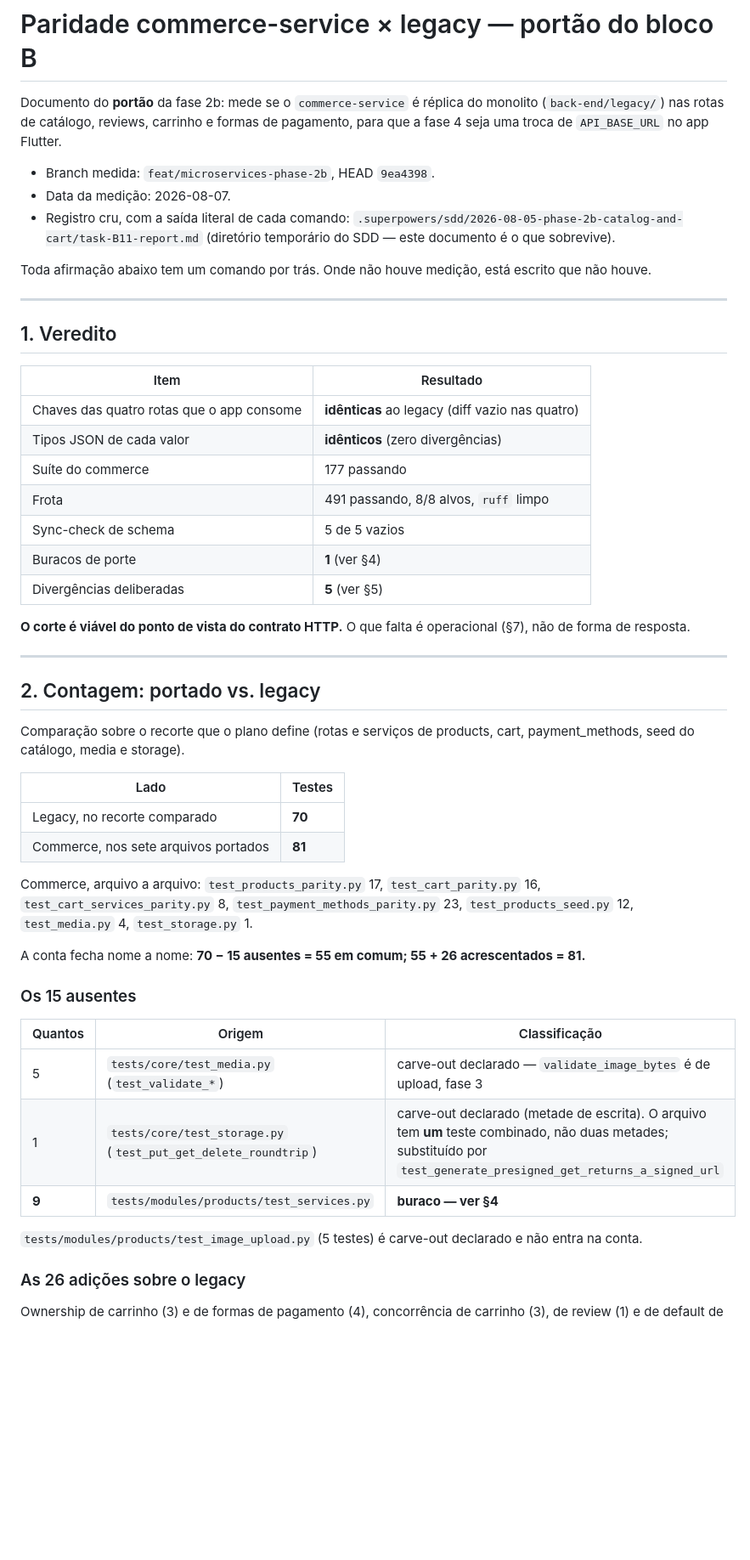
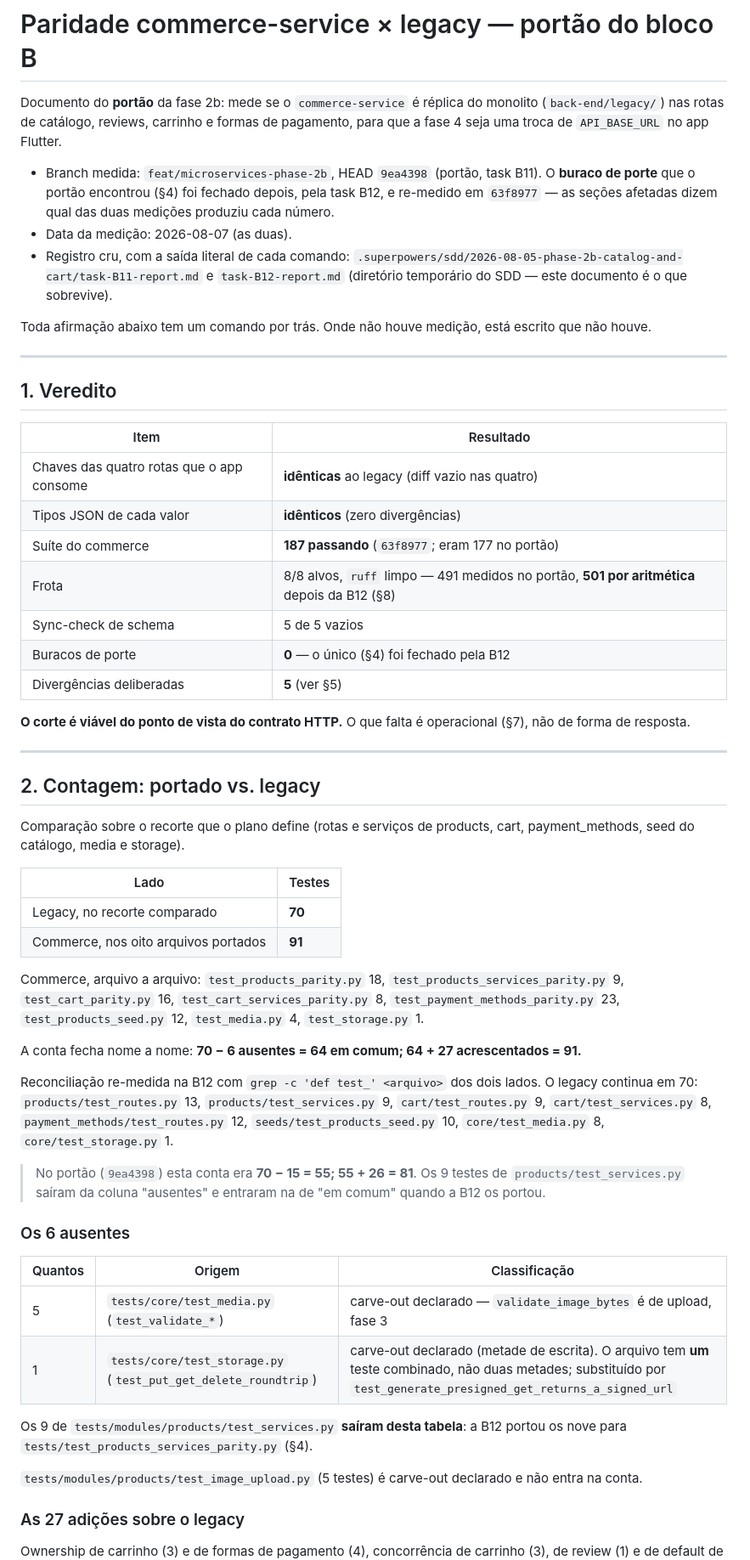
Before and after one commit to trabalhos-si-fiap/edu, a Markdown page: docs/back-end/commerce-parity.md, the part around one of its changes. Shown at 85% size. GitHub-like rendering; blank space fills up the shorter version.

```diff
--- a/docs/back-end/commerce-parity.md
+++ b/docs/back-end/commerce-parity.md
@@ -5,11 +5,15 @@ monolito (`back-end/legacy/`) nas rotas de catálogo, reviews, carrinho e formas
 de pagamento, para que a fase 4 seja uma troca de `API_BASE_URL` no app
 Flutter.
 
-- Branch medida: `feat/microservices-phase-2b`, HEAD `9ea4398`.
-- Data da medição: 2026-08-07.
+- Branch medida: `feat/microservices-phase-2b`, HEAD `9ea4398` (portão, task
+  B11). O **buraco de porte** que o portão encontrou (§4) foi fechado depois,
+  pela task B12, e re-medido em `63f8977` — as seções afetadas dizem qual das
+  duas medições produziu cada número.
+- Data da medição: 2026-08-07 (as duas).
 - Registro cru, com a saída literal de cada comando:
   `.superpowers/sdd/2026-08-05-phase-2b-catalog-and-cart/task-B11-report.md`
-  (diretório temporário do SDD — este documento é o que sobrevive).
+  e `task-B12-report.md` (diretório temporário do SDD — este documento é o
+  que sobrevive).
 
 Toda afirmação abaixo tem um comando por trás. Onde não houve medição, está
 escrito que não houve.
@@ -22,10 +26,10 @@ escrito que não houve.
 |---|---|
 | Chaves das quatro rotas que o app consome | **idênticas** ao legacy (diff vazio nas quatro) |
 | Tipos JSON de cada valor | **idênticos** (zero divergências) |
-| Suíte do commerce | 177 passando |
-| Frota | 491 passando, 8/8 alvos, `ruff` limpo |
+| Suíte do commerce | **187 passando** (`63f8977`; eram 177 no portão) |
+| Frota | 8/8 alvos, `ruff` limpo — 491 medidos no portão, **501 por aritmética** depois da B12 (§8) |
 | Sync-check de schema | 5 de 5 vazios |
-| Buracos de porte | **1** (ver §4) |
+| Buracos de porte | **0** — o único (§4) foi fechado pela B12 |
 | Divergências deliberadas | **5** (ver §5) |
 
 **O corte é viável do ponto de vista do contrato HTTP.** O que falta é
@@ -41,28 +45,41 @@ cart, payment_methods, seed do catálogo, media e storage).
 | Lado | Testes |
 |---|---|
 | Legacy, no recorte comparado | **70** |
-| Commerce, nos sete arquivos portados | **81** |
+| Commerce, nos oito arquivos portados | **91** |
 
-Commerce, arquivo a arquivo: `test_products_parity.py` 17,
-`test_cart_parity.py` 16, `test_cart_services_parity.py` 8,
-`test_payment_methods_parity.py` 23, `test_products_seed.py` 12,
-`test_media.py` 4, `test_storage.py` 1.
+Commerce, arquivo a arquivo: `test_products_parity.py` 18,
+`test_products_services_parity.py` 9, `test_cart_parity.py` 16,
+`test_cart_services_parity.py` 8, `test_payment_methods_parity.py` 23,
+`test_products_seed.py` 12, `test_media.py` 4, `test_storage.py` 1.
 
-A conta fecha nome a nome: **70 − 15 ausentes = 55 em comum; 55 + 26
-acrescentados = 81.**
+A conta fecha nome a nome: **70 − 6 ausentes = 64 em comum; 64 + 27
+acrescentados = 91.**
 
-### Os 15 ausentes
+Reconciliação re-medida na B12 com
+`grep -c 'def test_' <arquivo>` dos dois lados. O legacy continua em 70:
+`products/test_routes.py` 13, `products/test_services.py` 9,
+`cart/test_routes.py` 9, `cart/test_services.py` 8,
+`payment_methods/test_routes.py` 12, `seeds/test_products_seed.py` 10,
+`core/test_media.py` 8, `core/test_storage.py` 1.
+
+> No portão (`9ea4398`) esta conta era **70 − 15 = 55; 55 + 26 = 81**. Os 9
+> testes de `products/test_services.py` saíram da coluna "ausentes" e entraram
+> na de "em comum" quando a B12 os portou.
+
+### Os 6 ausentes
 
 | Quantos | Origem | Classificação |
 |---|---|---|
 | 5 | `tests/core/test_media.py` (`test_validate_*`) | carve-out declarado — `validate_image_bytes` é de upload, fase 3 |
 | 1 | `tests/core/test_storage.py` (`test_put_get_delete_roundtrip`) | carve-out declarado (metade de escrita). O arquivo tem **um** teste combinado, não duas metades; substituído por `test_generate_presigned_get_returns_a_signed_url` |
-| **9** | `tests/modules/products/test_services.py` | **buraco — ver §4** |
+
+Os 9 de `tests/modules/products/test_services.py` **saíram desta tabela**: a
+B12 portou os nove para `tests/test_products_services_parity.py` (§4).
 
 `tests/modules/products/test_image_upload.py` (5 testes) é carve-out declarado
 e não entra na conta.
 
-### As 26 adições sobre o legacy
+### As 27 adições sobre o legacy
 
 Ownership de carrinho (3) e de formas de pagamento (4), concorrência de
 carrinho (3), de review (1) e de default de pagamento (3), deriva de catálogo
```
Also changed, not shown: other parts of docs/back-end/commerce-parity.md (+90 -35 lines).
